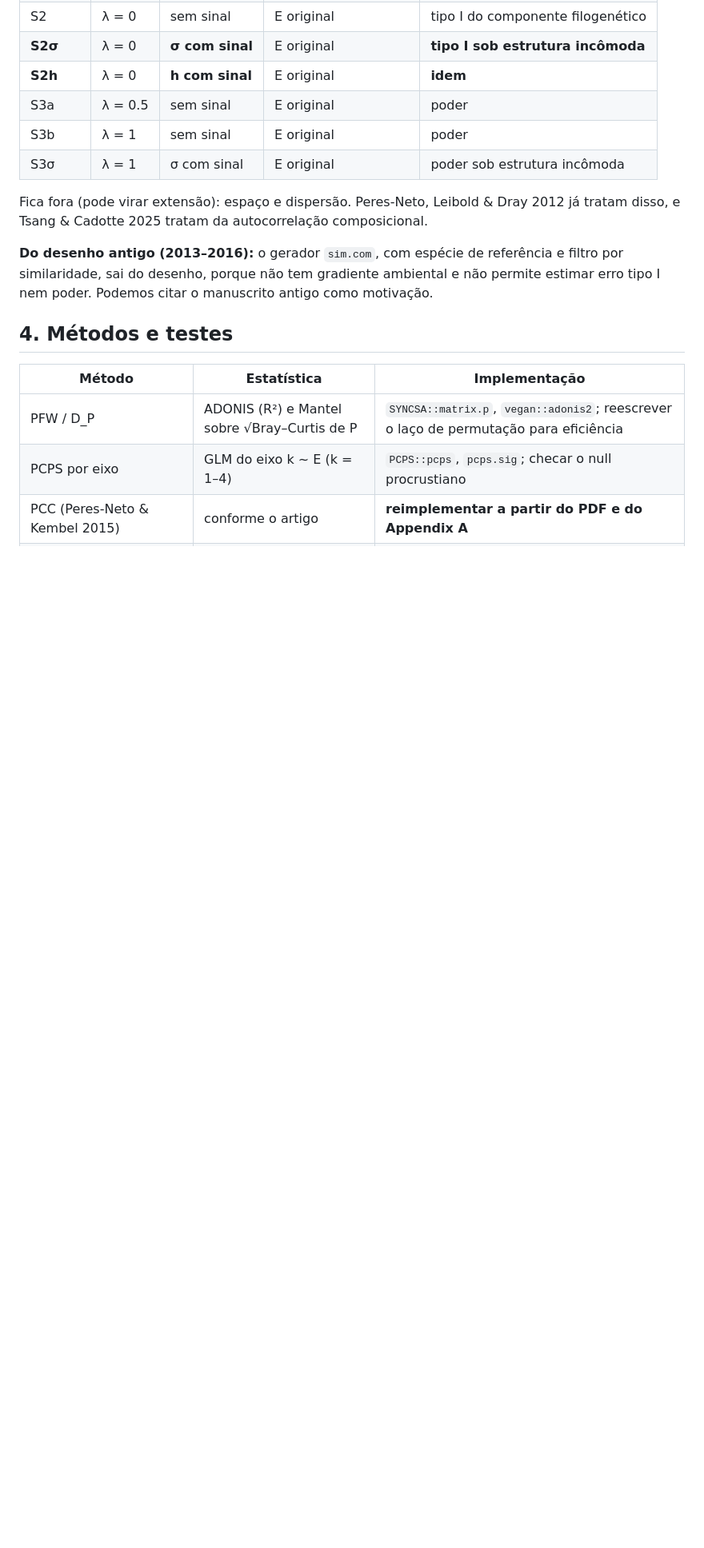
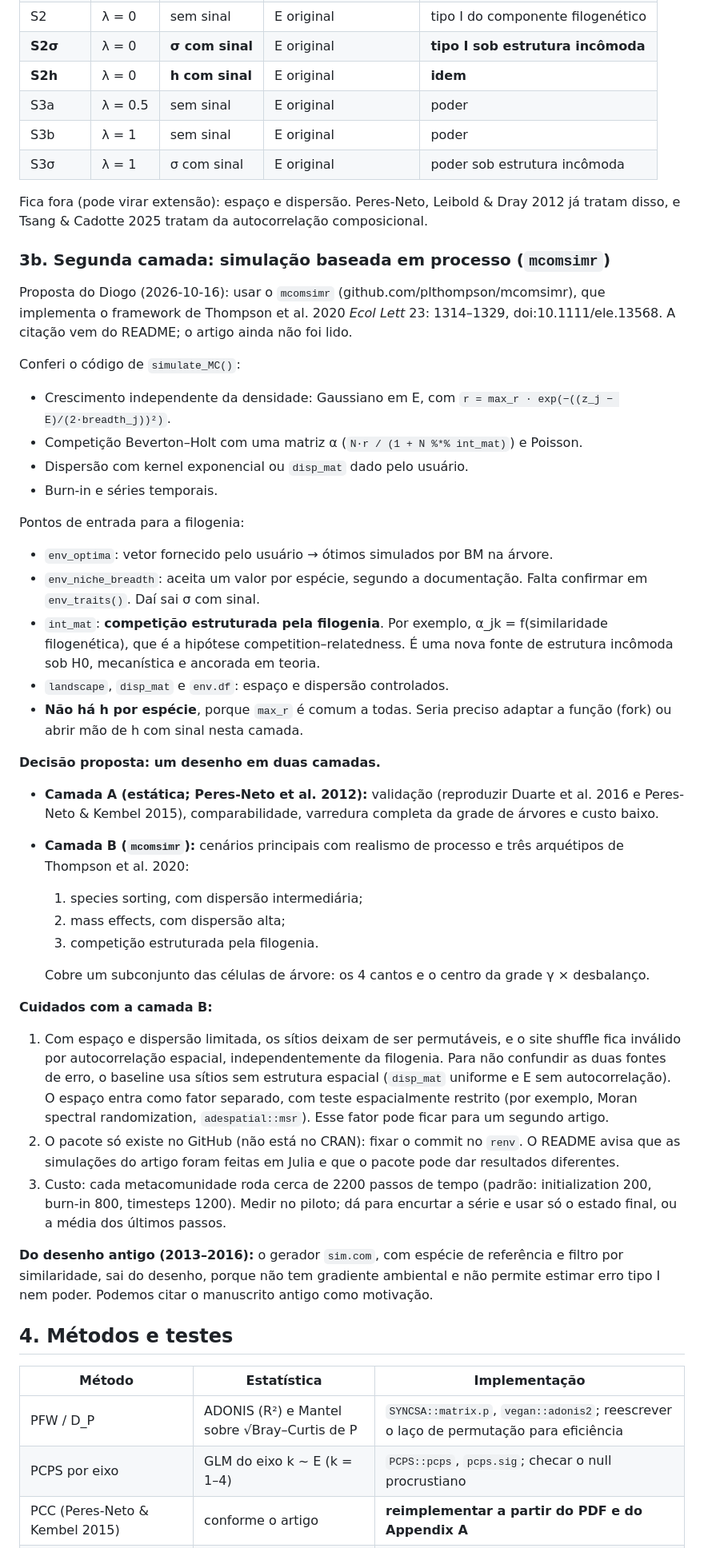
Before and after one commit to diogoprov/pcps-sim, a Markdown page: docs/PLANO_SIMULACAO.md, the part around one of its changes. Shown at 80% size. Drawn GitHub-style; blank space fills up the shorter version.

```diff
--- a/docs/PLANO_SIMULACAO.md
+++ b/docs/PLANO_SIMULACAO.md
@@ -147,6 +168,58 @@ comparáveis com os deles.
 
 Fica fora (pode virar extensão): espaço e dispersão. Peres-Neto, Leibold & Dray 2012
 já tratam disso, e Tsang & Cadotte 2025 tratam da autocorrelação composicional.
+
+### 3b. Segunda camada: simulação baseada em processo (`mcomsimr`)
+
+Proposta do Diogo (2026-10-16): usar o `mcomsimr` (github.com/plthompson/mcomsimr),
+que implementa o framework de Thompson et al. 2020 *Ecol Lett* 23: 1314–1329,
+doi:10.1111/ele.13568. A citação vem do README; o artigo ainda não foi lido.
+
+Conferi o código de `simulate_MC()`:
+- Crescimento independente da densidade: Gaussiano em E, com
+  `r = max_r · exp(−((z_j − E)/(2·breadth_j))²)`.
+- Competição Beverton–Holt com uma matriz α (`N·r / (1 + N %*% int_mat)`) e Poisson.
+- Dispersão com kernel exponencial ou `disp_mat` dado pelo usuário.
+- Burn-in e séries temporais.
+
+Pontos de entrada para a filogenia:
+- `env_optima`: vetor fornecido pelo usuário → ótimos simulados por BM na árvore.
+- `env_niche_breadth`: aceita um valor por espécie, segundo a documentação. Falta
+  confirmar em `env_traits()`. Daí sai σ com sinal.
+- `int_mat`: **competição estruturada pela filogenia**. Por exemplo,
+  α_jk = f(similaridade filogenética), que é a hipótese competition–relatedness.
+  É uma nova fonte de estrutura incômoda sob H0, mecanística e ancorada em teoria.
+- `landscape`, `disp_mat` e `env.df`: espaço e dispersão controlados.
+- **Não há h por espécie**, porque `max_r` é comum a todas. Seria preciso adaptar a
+  função (fork) ou abrir mão de h com sinal nesta camada.
+
+**Decisão proposta: um desenho em duas camadas.**
+- **Camada A (estática; Peres-Neto et al. 2012):** validação (reproduzir Duarte et
+  al. 2016 e Peres-Neto & Kembel 2015), comparabilidade, varredura completa da grade
+  de árvores e custo baixo.
+- **Camada B (`mcomsimr`):** cenários principais com realismo de processo e três
+  arquétipos de Thompson et al. 2020:
+  1. species sorting, com dispersão intermediária;
+  2. mass effects, com dispersão alta;
+  3. competição estruturada pela filogenia.
+
+  Cobre um subconjunto das células de árvore: os 4 cantos e o centro da grade
+  γ × desbalanço.
+
+**Cuidados com a camada B:**
+1. Com espaço e dispersão limitada, os sítios deixam de ser permutáveis, e o site
+   shuffle fica inválido por autocorrelação espacial, independentemente da
+   filogenia. Para não confundir as duas fontes de erro, o baseline usa sítios sem
+   estrutura espacial (`disp_mat` uniforme e E sem autocorrelação). O espaço entra
+   como fator separado, com teste espacialmente restrito (por exemplo, Moran
+   spectral randomization, `adespatial::msr`). Esse fator pode ficar para um
+   segundo artigo.
+2. O pacote só existe no GitHub (não está no CRAN): fixar o commit no `renv`. O
+   README avisa que as simulações do artigo foram feitas em Julia e que o pacote
+   pode dar resultados diferentes.
+3. Custo: cada metacomunidade roda cerca de 2200 passos de tempo (padrão:
+   initialization 200, burn-in 800, timesteps 1200). Medir no piloto; dá para
+   encurtar a série e usar só o estado final, ou a média dos últimos passos.
 
 **Do desenho antigo (2013–2016):** o gerador `sim.com`, com espécie de referência e
 filtro por similaridade, sai do desenho, porque não tem gradiente ambiental e não
```
Also changed, not shown: other parts of docs/PLANO_SIMULACAO.md (+25 -4 lines), docs/MEMORIA_PROJETO.md (+5 -0 lines).
